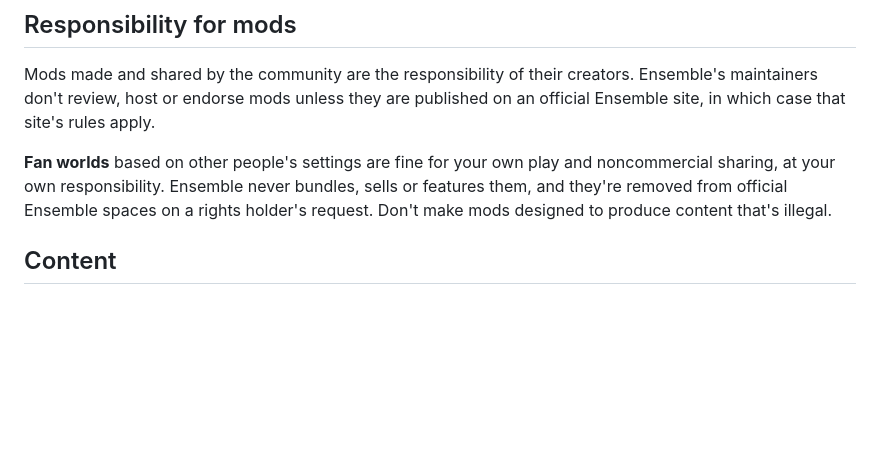
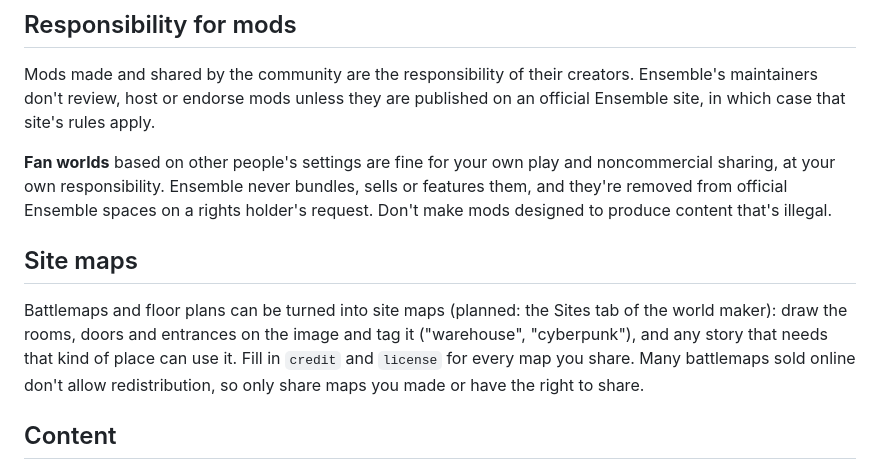
Before and after one commit to Umedyn/Ensemble, a Markdown page: MODDING.md, the part around the change. Rendered like a GitHub page; blank space fills up the shorter version.

```diff
--- a/MODDING.md
+++ b/MODDING.md
@@ -23,6 +23,10 @@ What you can't do is use the engine commercially: sell it, sell a modified versi
 Mods made and shared by the community are the responsibility of their creators. Ensemble's maintainers don't review, host or endorse mods unless they are published on an official Ensemble site, in which case that site's rules apply.
 
 **Fan worlds** based on other people's settings are fine for your own play and noncommercial sharing, at your own responsibility. Ensemble never bundles, sells or features them, and they're removed from official Ensemble spaces on a rights holder's request. Don't make mods designed to produce content that's illegal.
+
+## Site maps
+
+Battlemaps and floor plans can be turned into site maps (planned: the Sites tab of the world maker): draw the rooms, doors and entrances on the image and tag it ("warehouse", "cyberpunk"), and any story that needs that kind of place can use it. Fill in `credit` and `license` for every map you share. Many battlemaps sold online don't allow redistribution, so only share maps you made or have the right to share.
 
 ## Content
 
```
Also changed, not shown: ROADMAP.md (+21 -2 lines).
